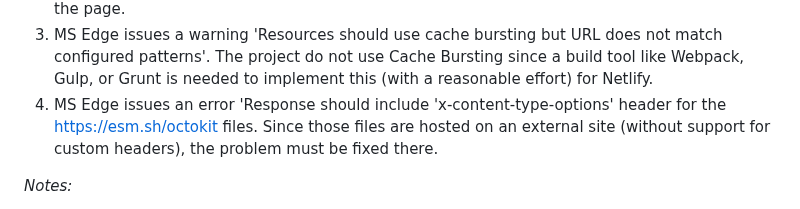
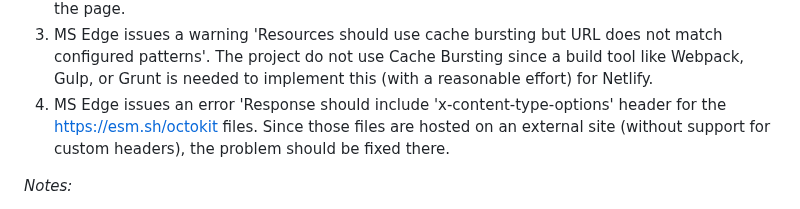
Before and after one commit to Chas-Henrik/Portfolio2, a Markdown page: README.md, the part around the change. Rendered like a GitHub page.

```diff
--- a/README.md
+++ b/README.md
@@ -41,7 +41,7 @@ A `_headers` file has also been added to the project to configure custom headers
 1. `break-inside: avoid-page` doesn't work properly on flex-boxes when printed from Safari. A workaround has been applied to alleviate the problem.
 2. Lazy loaded images don’t show up in 'Print Preview' in Safari until they have been browsed on the page.
 5. MS Edge issues a warning 'Resources should use cache bursting but URL does not match configured patterns'. The project do not use Cache Bursting since a build tool like Webpack, Gulp, or Grunt is needed to implement this (with a reasonable effort) for Netlify.
-6. MS Edge issues an error 'Response should include 'x-content-type-options' header for the https://esm.sh/octokit files. Since those files are hosted on an external site (without support for custom headers), the problem must be fixed there.
+6. MS Edge issues an error 'Response should include 'x-content-type-options' header for the https://esm.sh/octokit files. Since those files are hosted on an external site (without support for custom headers), the problem should be fixed there.
 
 *Notes:*
 1. The Description & Skills details 'drop-down effect' is not supported on Firefox & Safari, since `interpolate-size: allow-keywords` is not supported by Firefox & Safari.
```
